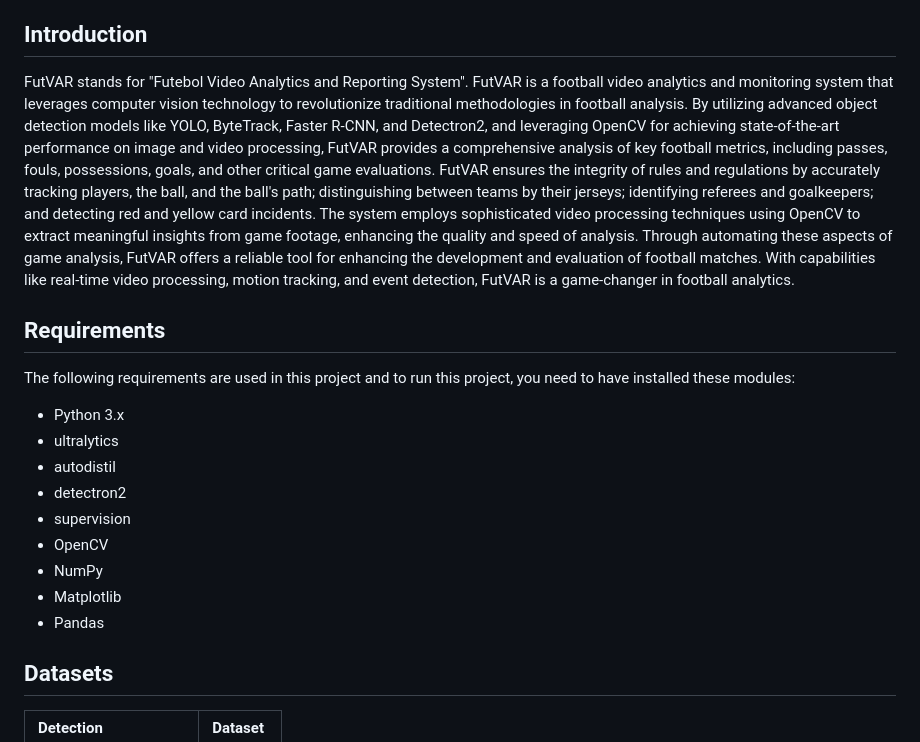
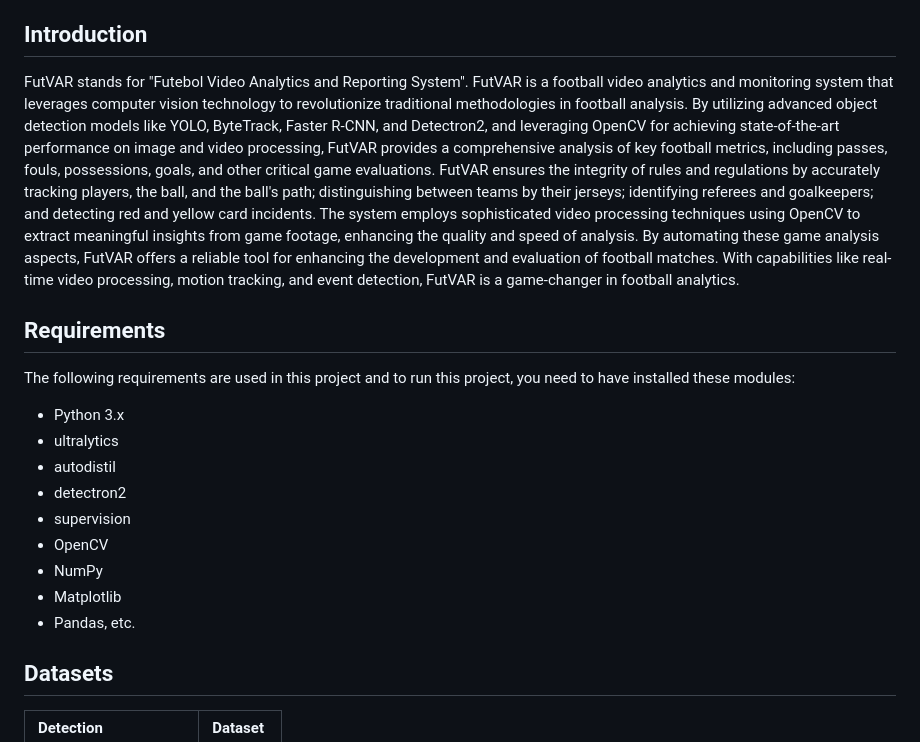
Before and after one commit to FutVAR/futvar.github.io, a Markdown page: README.md, the part around the change printed below. Drawn GitHub-style.

```diff
--- a/README.md
+++ b/README.md
@@ -19,7 +19,7 @@ Football, a sport where every second has its significance, a sport where every c
 - [Conclusion](##conclusion)
 
 ## Introduction
-FutVAR stands for "Futebol Video Analytics and Reporting System". FutVAR is a football video analytics and monitoring system that leverages computer vision technology to revolutionize traditional methodologies in  football analysis. By utilizing advanced object detection models like YOLO, ByteTrack, Faster R-CNN, and Detectron2, and leveraging OpenCV for achieving state-of-the-art performance on image and video processing, FutVAR provides a comprehensive analysis of key football metrics, including passes, fouls, possessions, goals, and other critical game evaluations. FutVAR ensures the integrity of rules and regulations by accurately tracking players, the ball, and the ball's path; distinguishing between teams by their jerseys; identifying referees and goalkeepers; and detecting red and yellow card incidents. The system employs sophisticated video processing techniques using OpenCV to extract meaningful insights from game footage, enhancing the quality and speed of analysis. Through automating these aspects of game analysis, FutVAR offers a reliable tool for enhancing the development and evaluation of football matches. With capabilities like real-time video processing, motion tracking, and event detection, FutVAR is a game-changer in football analytics.
+FutVAR stands for "Futebol Video Analytics and Reporting System". FutVAR is a football video analytics and monitoring system that leverages computer vision technology to revolutionize traditional methodologies in  football analysis. By utilizing advanced object detection models like YOLO, ByteTrack, Faster R-CNN, and Detectron2, and leveraging OpenCV for achieving state-of-the-art performance on image and video processing, FutVAR provides a comprehensive analysis of key football metrics, including passes, fouls, possessions, goals, and other critical game evaluations. FutVAR ensures the integrity of rules and regulations by accurately tracking players, the ball, and the ball's path; distinguishing between teams by their jerseys; identifying referees and goalkeepers; and detecting red and yellow card incidents. The system employs sophisticated video processing techniques using OpenCV to extract meaningful insights from game footage, enhancing the quality and speed of analysis. By automating these game analysis aspects, FutVAR offers a reliable tool for enhancing the development and evaluation of football matches. With capabilities like real-time video processing, motion tracking, and event detection, FutVAR is a game-changer in football analytics.
 
 ## Requirements
 The following requirements are used in this project and to run this project, you need to have installed these modules:
@@ -31,7 +31,7 @@ The following requirements are used in this project and to run this project, you
 - OpenCV
 - NumPy
 - Matplotlib
-- Pandas
+- Pandas, etc.
 
 ## Datasets
 | Detection                       | Dataset                                                                                                                                                          |
```
Also changed, not shown: other parts of README.md (+2 -2 lines).
